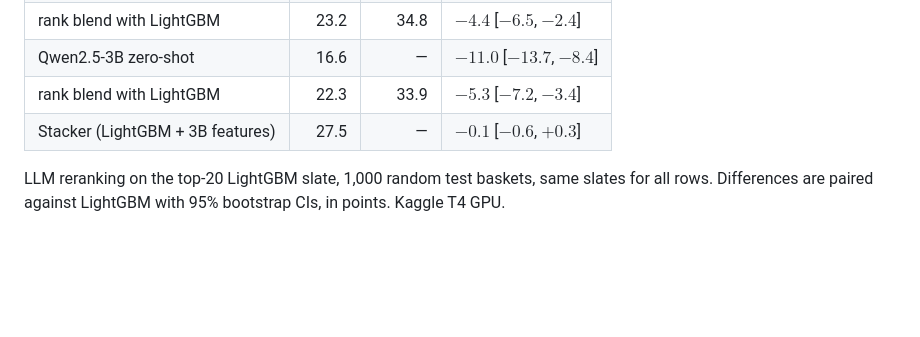
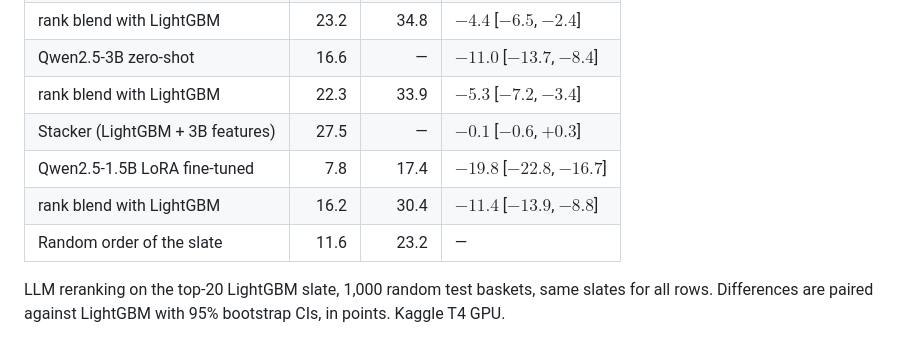
Before and after one commit to Sanskar1724/MarginGraph, a Markdown page: paper/PAPER.md, the part around one of its changes. Drawn GitHub-style; blank space fills up the shorter version.

```diff
--- a/paper/PAPER.md
+++ b/paper/PAPER.md
@@ -412,6 +412,9 @@ show its size on a real store’s costs.
 | Qwen2.5-3B zero-shot             |  16.6 |      — | $-11.0$ \[$-13.7$, $-8.4$\] |
 | rank blend with LightGBM         |  22.3 |   33.9 | $-5.3$ \[$-7.2$, $-3.4$\]   |
 | Stacker (LightGBM + 3B features) |  27.5 |      — | $-0.1$ \[$-0.6$, $+0.3$\]   |
+| Qwen2.5-1.5B LoRA fine-tuned     |   7.8 |   17.4 | $-19.8$ \[$-22.8$, $-16.7$\] |
+| rank blend with LightGBM         |  16.2 |   30.4 | $-11.4$ \[$-13.9$, $-8.8$\] |
+| Random order of the slate        |  11.6 |   23.2 | —                           |
 
 LLM reranking on the top-20 LightGBM slate, 1,000 random test baskets,
 same slates for all rows. Differences are paired against LightGBM with
```
Also changed, not shown: other parts of paper/PAPER.md (+25 -16 lines), docs/worklog/core-pipeline.md (+10 -0 lines).
